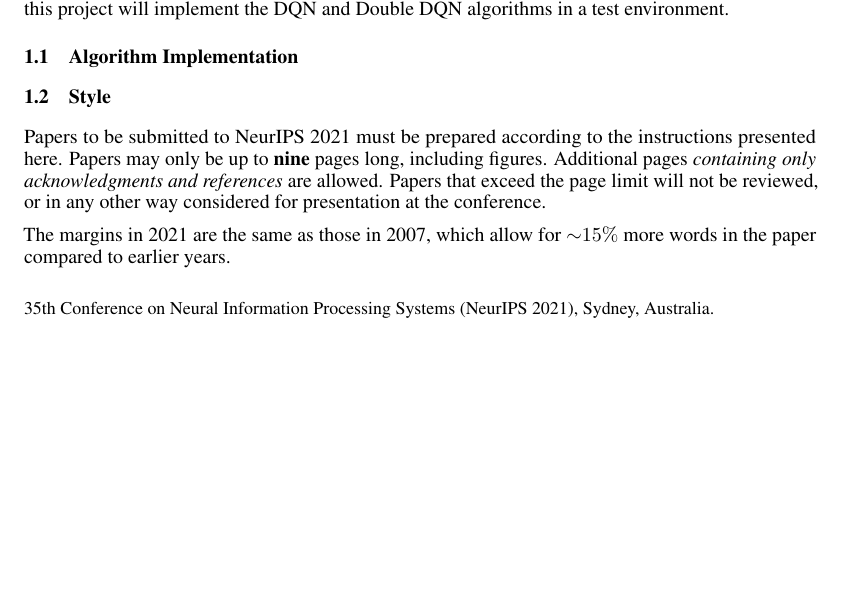
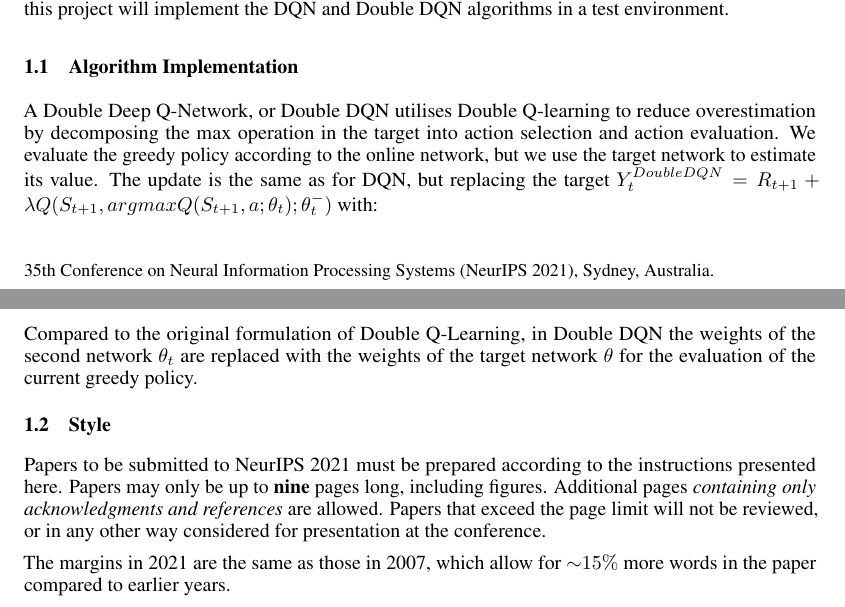
Before and after one commit to cmunozcortes/239as-rl-proj, a LaTeX paper (doc/proposal/main.tex): part of page 1 of 7 before the commit and two parts of pages 1 and 2 of 7 after it, the two joined at a grey line, cut so that both start at the same text, the shorter picture padded with empty space. Compiled offline with pdfLaTeX.

Commit message:
Update main.tex

```diff
--- a/doc/proposal/main.tex
+++ b/doc/proposal/main.tex
@@ -30,6 +30,7 @@
 \usepackage{nicefrac}       % compact symbols for 1/2, etc.
 \usepackage{microtype}      % microtypography
 \usepackage{xcolor}         % colors
+\usepackage{amsmath}
 
 \title{ECE 239AS Reinforcement Learning\\
        Project Proposal}
@@ -102,6 +103,10 @@ Additionally, this project will implement the DQN and Double DQN algorithms in a
 
 % NATHAN/CHRIS/RYAN QUESTION: have you done an research on a simple test environment we can use
 % for the project? (project guideline suggest Open-AI gym).
+
+A Double Deep Q-Network, or Double DQN utilises Double Q-learning to reduce overestimation by decomposing the max operation in the target into action selection and action evaluation. We evaluate the greedy policy according to the online network, but we use the target network to estimate its value. The update is the same as for DQN, but replacing the target $Y_{t}^{DoubleDQN}=R_{t+1} + \lambda Q(S_{t+1}, argmaxQ(S_{t+1},a;\theta _{t});\theta _{t}^{-})$ with:
+
+Compared to the original formulation of Double Q-Learning, in Double DQN the weights of the second network $\theta _{t}$ are replaced with the weights of the target network $\theta$ for the evaluation of the current greedy policy.
 
 \subsection{Style}
 
```
